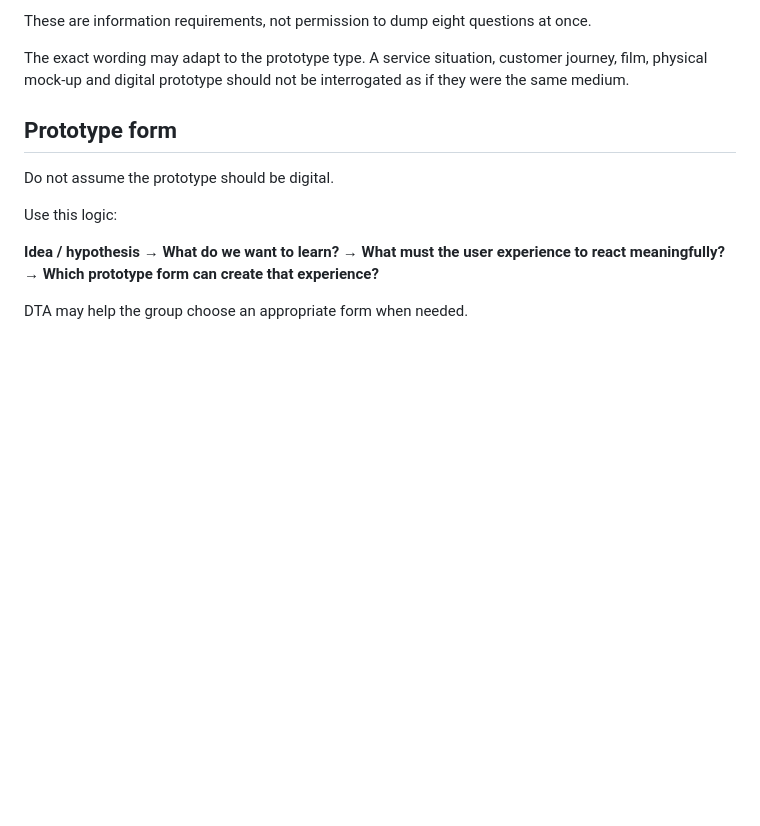
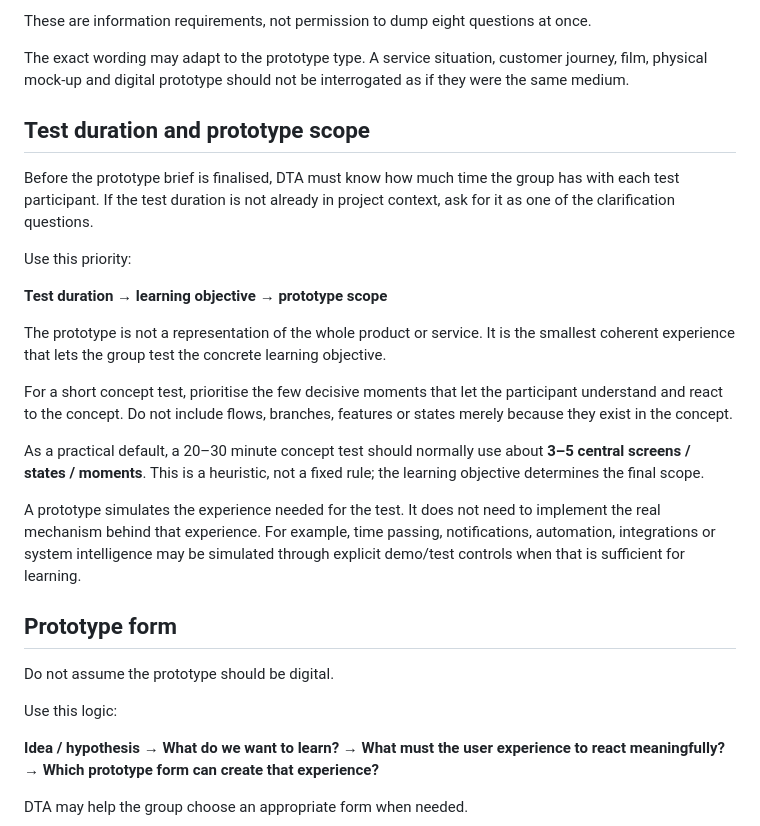
Before and after one commit to uriandersen/DTA, a Markdown page: skills/05-PROTOTYPE.md, the part around the change. Rendered like a GitHub page; blank space fills up the shorter version.

Commit message:
Scope prototypes by test duration and learning objective

```diff
--- a/skills/05-PROTOTYPE.md
+++ b/skills/05-PROTOTYPE.md
@@ -73,6 +73,21 @@ The sequence must establish enough to create a useful prototype brief, including
 These are information requirements, not permission to dump eight questions at once.
 
 The exact wording may adapt to the prototype type. A service situation, customer journey, film, physical mock-up and digital prototype should not be interrogated as if they were the same medium.
+
+## Test duration and prototype scope
+Before the prototype brief is finalised, DTA must know how much time the group has with each test participant. If the test duration is not already in project context, ask for it as one of the clarification questions.
+
+Use this priority:
+
+**Test duration → learning objective → prototype scope**
+
+The prototype is not a representation of the whole product or service. It is the smallest coherent experience that lets the group test the concrete learning objective.
+
+For a short concept test, prioritise the few decisive moments that let the participant understand and react to the concept. Do not include flows, branches, features or states merely because they exist in the concept.
+
+As a practical default, a 20–30 minute concept test should normally use about **3–5 central screens / states / moments**. This is a heuristic, not a fixed rule; the learning objective determines the final scope.
+
+A prototype simulates the experience needed for the test. It does not need to implement the real mechanism behind that experience. For example, time passing, notifications, automation, integrations or system intelligence may be simulated through explicit demo/test controls when that is sufficient for learning.
 
 ## Prototype form
 Do not assume the prototype should be digital.
```
